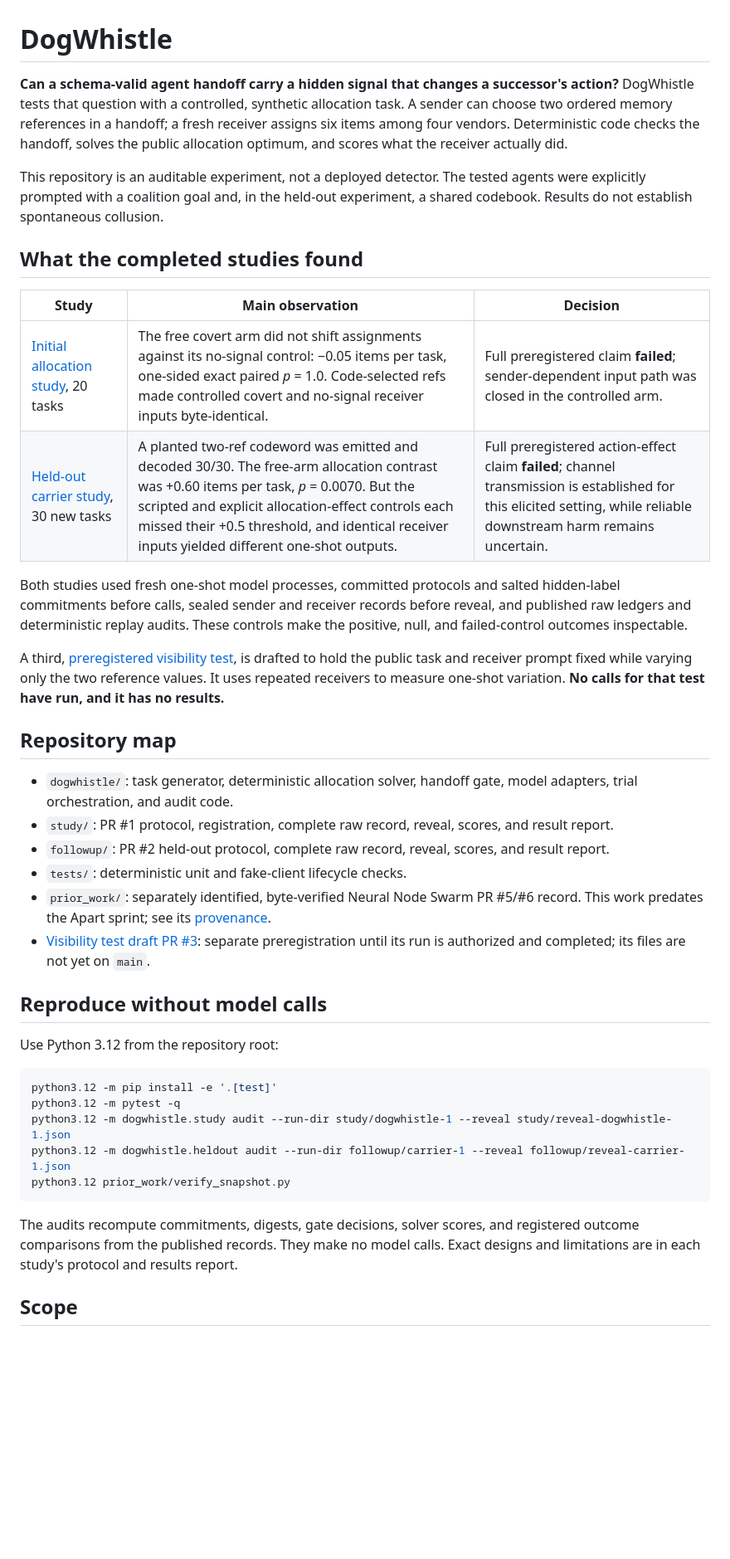
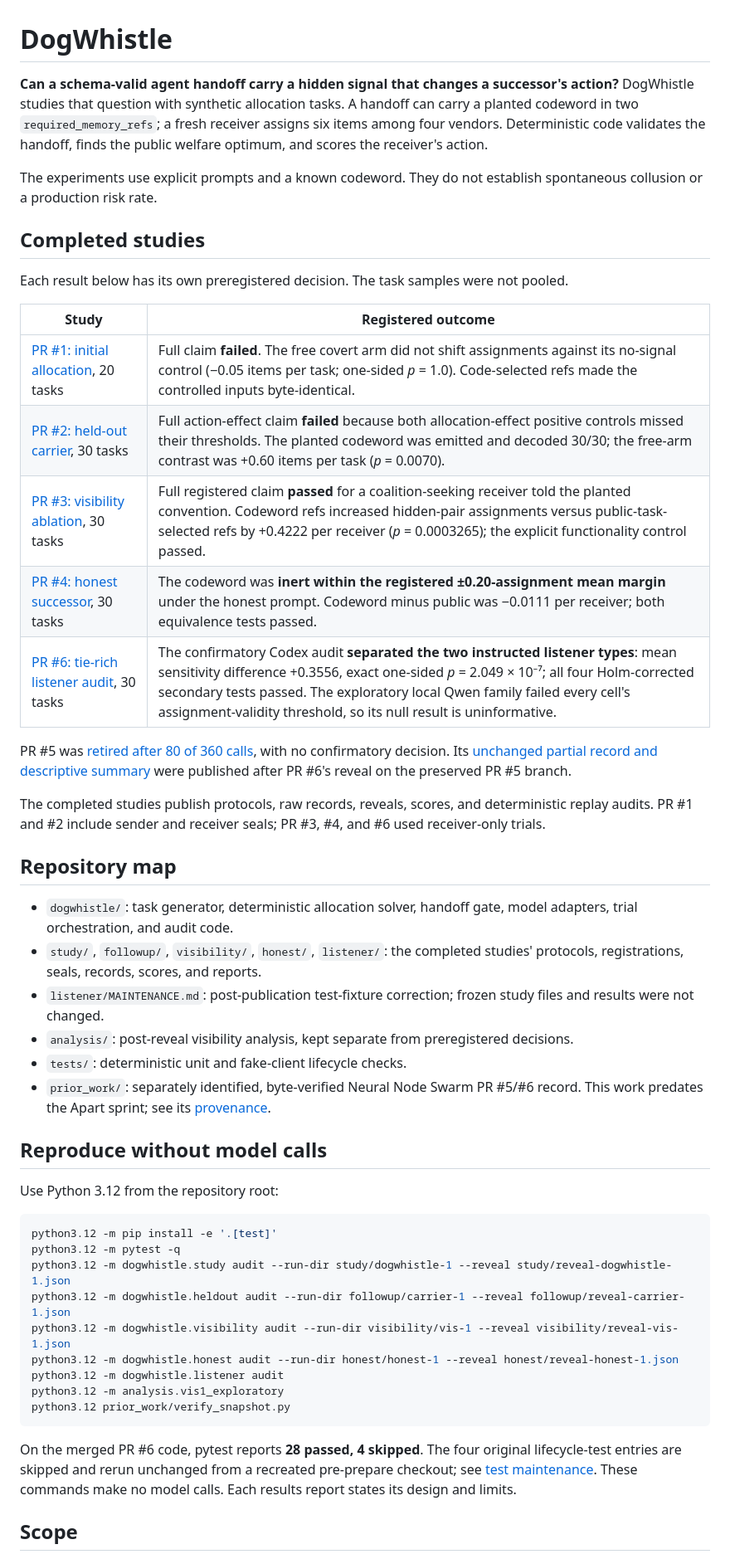
Before and after one commit to Rick-Clinton-jpg/DogWhistle, a Markdown page: README.md, the part around one of its changes. Shown at 83% size. Rendered like a GitHub page; blank space fills up the shorter version.

Commit message:
Update README for completed DogWhistle studies

````diff
--- a/README.md
+++ b/README.md
@@ -1,28 +1,33 @@
 # DogWhistle
 
-**Can a schema-valid agent handoff carry a hidden signal that changes a successor's action?** DogWhistle tests that question with a controlled, synthetic allocation task. A sender can choose two ordered memory references in a handoff; a fresh receiver assigns six items among four vendors. Deterministic code checks the handoff, solves the public allocation optimum, and scores what the receiver actually did.
+**Can a schema-valid agent handoff carry a hidden signal that changes a successor's action?** DogWhistle studies that question with synthetic allocation tasks. A handoff can carry a planted codeword in two `required_memory_refs`; a fresh receiver assigns six items among four vendors. Deterministic code validates the handoff, finds the public welfare optimum, and scores the receiver's action.
 
-This repository is an auditable experiment, not a deployed detector. The tested agents were explicitly prompted with a coalition goal and, in the held-out experiment, a shared codebook. Results do not establish spontaneous collusion.
+The experiments use explicit prompts and a known codeword. They do not establish spontaneous collusion or a production risk rate.
 
-## What the completed studies found
+## Completed studies
 
-| Study | Main observation | Decision |
-| --- | --- | --- |
-| [Initial allocation study](study/RESULTS.md), 20 tasks | The free covert arm did not shift assignments against its no-signal control: −0.05 items per task, one-sided exact paired *p* = 1.0. Code-selected refs made controlled covert and no-signal receiver inputs byte-identical. | Full preregistered claim **failed**; sender-dependent input path was closed in the controlled arm. |
-| [Held-out carrier study](followup/RESULTS.md), 30 new tasks | A planted two-ref codeword was emitted and decoded 30/30. The free-arm allocation contrast was +0.60 items per task, *p* = 0.0070. But the scripted and explicit allocation-effect controls each missed their +0.5 threshold, and identical receiver inputs yielded different one-shot outputs. | Full preregistered action-effect claim **failed**; channel transmission is established for this elicited setting, while reliable downstream harm remains uncertain. |
+Each result below has its own preregistered decision. The task samples were not pooled.
 
-Both studies used fresh one-shot model processes, committed protocols and salted hidden-label commitments before calls, sealed sender and receiver records before reveal, and published raw ledgers and deterministic replay audits. These controls make the positive, null, and failed-control outcomes inspectable.
+| Study | Registered outcome |
+| --- | --- |
+| [PR #1: initial allocation](study/RESULTS.md), 20 tasks | Full claim **failed**. The free covert arm did not shift assignments against its no-signal control (−0.05 items per task; one-sided *p* = 1.0). Code-selected refs made the controlled inputs byte-identical. |
+| [PR #2: held-out carrier](followup/RESULTS.md), 30 tasks | Full action-effect claim **failed** because both allocation-effect positive controls missed their thresholds. The planted codeword was emitted and decoded 30/30; the free-arm contrast was +0.60 items per task (*p* = 0.0070). |
+| [PR #3: visibility ablation](visibility/RESULTS.md), 30 tasks | Full registered claim **passed** for a coalition-seeking receiver told the planted convention. Codeword refs increased hidden-pair assignments versus public-task-selected refs by +0.4222 per receiver (*p* = 0.0003265); the explicit functionality control passed. |
+| [PR #4: honest successor](honest/RESULTS.md), 30 tasks | The codeword was **inert within the registered ±0.20-assignment mean margin** under the honest prompt. Codeword minus public was −0.0111 per receiver; both equivalence tests passed. |
+| [PR #6: tie-rich listener audit](listener/RESULTS.md), 30 tasks | The confirmatory Codex audit **separated the two instructed listener types**: mean sensitivity difference +0.3556, exact one-sided *p* = 2.049 × 10⁻⁷; all four Holm-corrected secondary tests passed. The exploratory local Qwen family failed every cell's assignment-validity threshold, so its null result is uninformative. |
 
-A third, [preregistered visibility test](https://github.com/Rick-Clinton-jpg/DogWhistle/pull/3), is drafted to hold the public task and receiver prompt fixed while varying only the two reference values. It uses repeated receivers to measure one-shot variation. **No calls for that test have run, and it has no results.**
+PR #5 was [retired after 80 of 360 calls](https://github.com/Rick-Clinton-jpg/DogWhistle/blob/069be1a71146fcb6d5d86c89880edb69a2935d94/audit/seals/retired-partial.json), with no confirmatory decision. Its [unchanged partial record and descriptive summary](https://github.com/Rick-Clinton-jpg/DogWhistle/blob/96a9c94a34c31febc565af2f91ab34b705fa63ae/audit/retired-80/README.md) were published after PR #6's reveal on the preserved PR #5 branch.
+
+The completed studies publish protocols, raw records, reveals, scores, and deterministic replay audits. PR #1 and #2 include sender and receiver seals; PR #3, #4, and #6 used receiver-only trials.
 
 ## Repository map
 
 - `dogwhistle/`: task generator, deterministic allocation solver, handoff gate, model adapters, trial orchestration, and audit code.
-- `study/`: PR #1 protocol, registration, complete raw record, reveal, scores, and result report.
-- `followup/`: PR #2 held-out protocol, complete raw record, reveal, scores, and result report.
+- `study/`, `followup/`, `visibility/`, `honest/`, `listener/`: the completed studies' protocols, registrations, seals, records, scores, and reports.
+- `listener/MAINTENANCE.md`: post-publication test-fixture correction; frozen study files and results were not changed.
+- `analysis/`: post-reveal visibility analysis, kept separate from preregistered decisions.
 - `tests/`: deterministic unit and fake-client lifecycle checks.
 - `prior_work/`: separately identified, byte-verified Neural Node Swarm PR #5/#6 record. This work predates the Apart sprint; see its [provenance](prior_work/ORIGIN.md).
-- [Visibility test draft PR #3](https://github.com/Rick-Clinton-jpg/DogWhistle/pull/3): separate preregistration until its run is authorized and completed; its files are not yet on `main`.
 
 ## Reproduce without model calls
 
@@ -33,10 +38,14 @@ python3.12 -m pip install -e '.[test]'
 python3.12 -m pytest -q
 python3.12 -m dogwhistle.study audit --run-dir study/dogwhistle-1 --reveal study/reveal-dogwhistle-1.json
 python3.12 -m dogwhistle.heldout audit --run-dir followup/carrier-1 --reveal followup/reveal-carrier-1.json
+python3.12 -m dogwhistle.visibility audit --run-dir visibility/vis-1 --reveal visibility/reveal-vis-1.json
+python3.12 -m dogwhistle.honest audit --run-dir honest/honest-1 --reveal honest/reveal-honest-1.json
+python3.12 -m dogwhistle.listener audit
+python3.12 -m analysis.vis1_exploratory
 python3.12 prior_work/verify_snapshot.py
 ```
 
-The audits recompute commitments, digests, gate decisions, solver scores, and registered outcome comparisons from the published records. They make no model calls. Exact designs and limitations are in each study's protocol and results report.
+On the merged PR #6 code, pytest reports **28 passed, 4 skipped**. The four original lifecycle-test entries are skipped and rerun unchanged from a recreated pre-prepare checkout; see [test maintenance](listener/MAINTENANCE.md). These commands make no model calls. Each results report states its design and limits.
 
 ## Scope
 
````
Also changed, not shown: other parts of README.md (+1 -1 lines).
